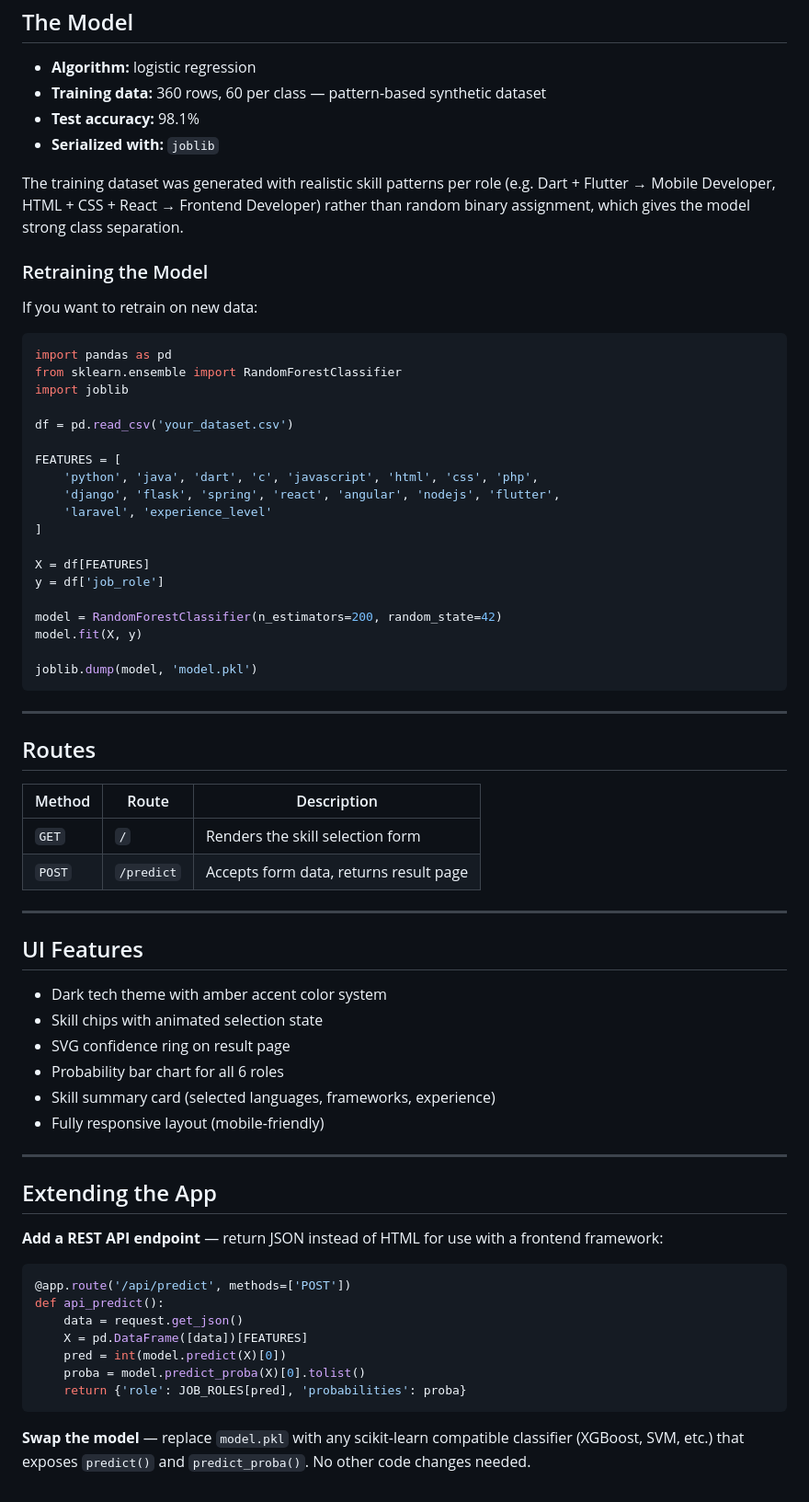
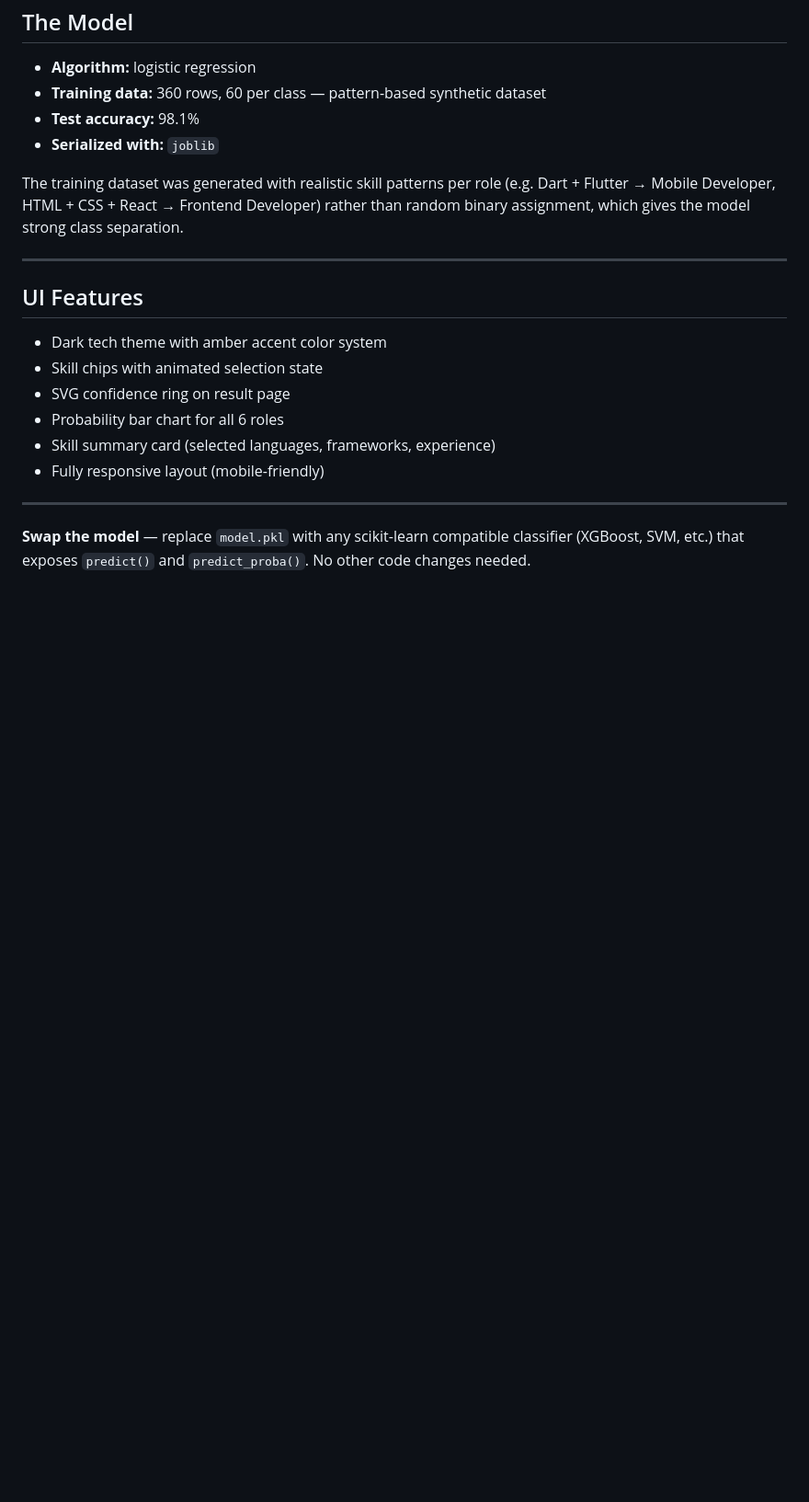
Before and after one commit to fatmakhadidja/job-recommender, a Markdown page: README.md, the part around one of its changes. Shown at 92% size. GitHub-like rendering; blank space fills up the shorter version.

Commit message:
Refactor README for clarity and conciseness
Removed optional virtual environment setup and retraining instructions. Updated the numbering of installation steps and adjusted the dependencies section.

````diff
--- a/README.md
+++ b/README.md
@@ -115,41 +97,6 @@ Form checkboxes → pandas DataFrame → model.predict() + model.predict_proba()
 
 The training dataset was generated with realistic skill patterns per role (e.g. Dart + Flutter → Mobile Developer, HTML + CSS + React → Frontend Developer) rather than random binary assignment, which gives the model strong class separation.
 
-### Retraining the Model
-
-If you want to retrain on new data:
-
-```python
-import pandas as pd
-from sklearn.ensemble import RandomForestClassifier
-import joblib
-
-df = pd.read_csv('your_dataset.csv')
-
-FEATURES = [
-    'python', 'java', 'dart', 'c', 'javascript', 'html', 'css', 'php',
-    'django', 'flask', 'spring', 'react', 'angular', 'nodejs', 'flutter',
-    'laravel', 'experience_level'
-]
-
-X = df[FEATURES]
-y = df['job_role']
-
-model = RandomForestClassifier(n_estimators=200, random_state=42)
-model.fit(X, y)
-
-joblib.dump(model, 'model.pkl')
-```
-
----
-
-## Routes
-
-| Method | Route | Description |
-|---|---|---|
-| `GET` | `/` | Renders the skill selection form |
-| `POST` | `/predict` | Accepts form data, returns result page |
-
 ---
 
 ## UI Features
@@ -163,18 +110,4 @@ joblib.dump(model, 'model.pkl')
 
 ---
 
-## Extending the App
-
-**Add a REST API endpoint** — return JSON instead of HTML for use with a frontend framework:
-
-```python
-@app.route('/api/predict', methods=['POST'])
-def api_predict():
-    data = request.get_json()
-    X = pd.DataFrame([data])[FEATURES]
-    pred = int(model.predict(X)[0])
-    proba = model.predict_proba(X)[0].tolist()
-    return {'role': JOB_ROLES[pred], 'probabilities': proba}
-```
-
 **Swap the model** — replace `model.pkl` with any scikit-learn compatible classifier (XGBoost, SVM, etc.) that exposes `predict()` and `predict_proba()`. No other code changes needed.
````
Also changed, not shown: other parts of README.md (+3 -21 lines).
